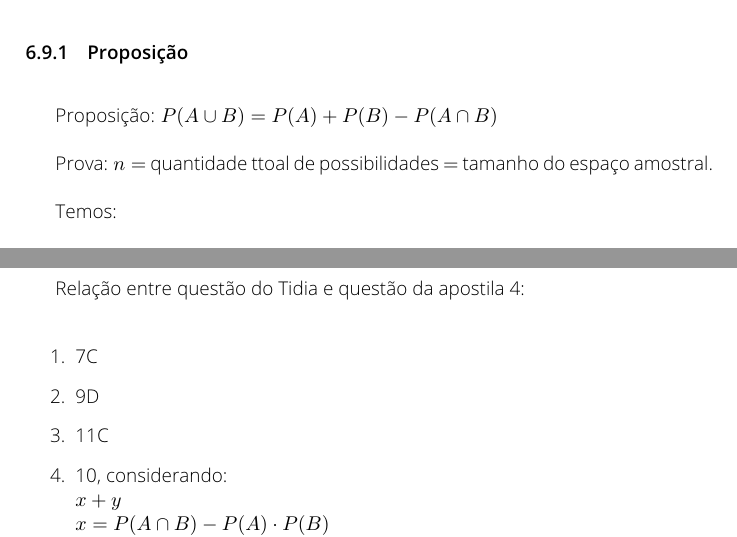
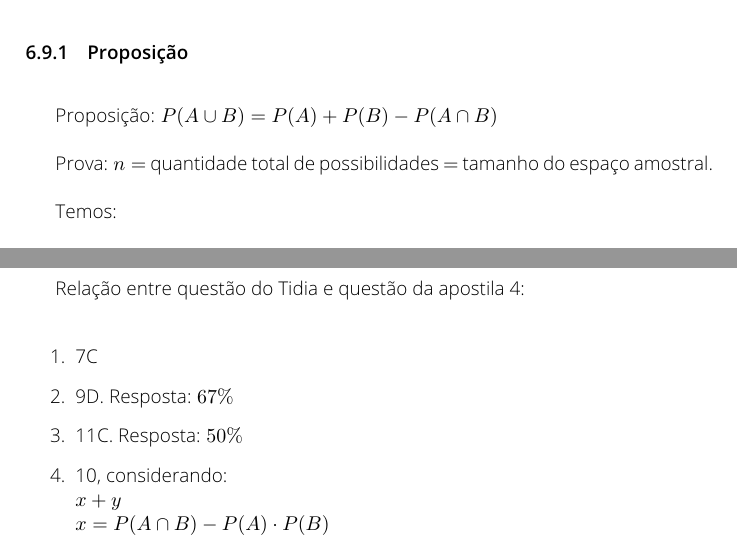
Before and after one commit to caiocco/ufabc-BIN0406-2, a LaTeX document (caderno.tex): two parts of pages 10 and 14 of 14, joined at a grey line, cut so that both start at the same text. Compiled offline with pdfLaTeX.

```diff
--- a/caderno.tex
+++ b/caderno.tex
@@ -476,7 +476,7 @@
 
 	Proposição: $P(A \cup B) = P(A) + P(B) - P(A \cap B)$
 
-	Prova: $n =$ quantidade ttoal de possibilidades $=$ tamanho do espaço amostral.
+	Prova: $n =$ quantidade total de possibilidades $=$ tamanho do espaço amostral.
 
 	Temos:
 
@@ -612,14 +612,13 @@
 
 	\begin{enumerate}
 		\item 7C
-		\item 9D
-		\item 11C
+		\item 9D. Resposta: $67\%$
+		\item 11C. Resposta: $50\%$
 		\item 10, considerando: \\
 			$x+y$ \\
 			$x = P(A \cap B) - P(A) \cdot P(B)$ \\
 			$y = P(A \cup B) - P(A) - P(B)$
 	\end{enumerate}
-
 	 ----------------------------------------------------------
 
 
```
